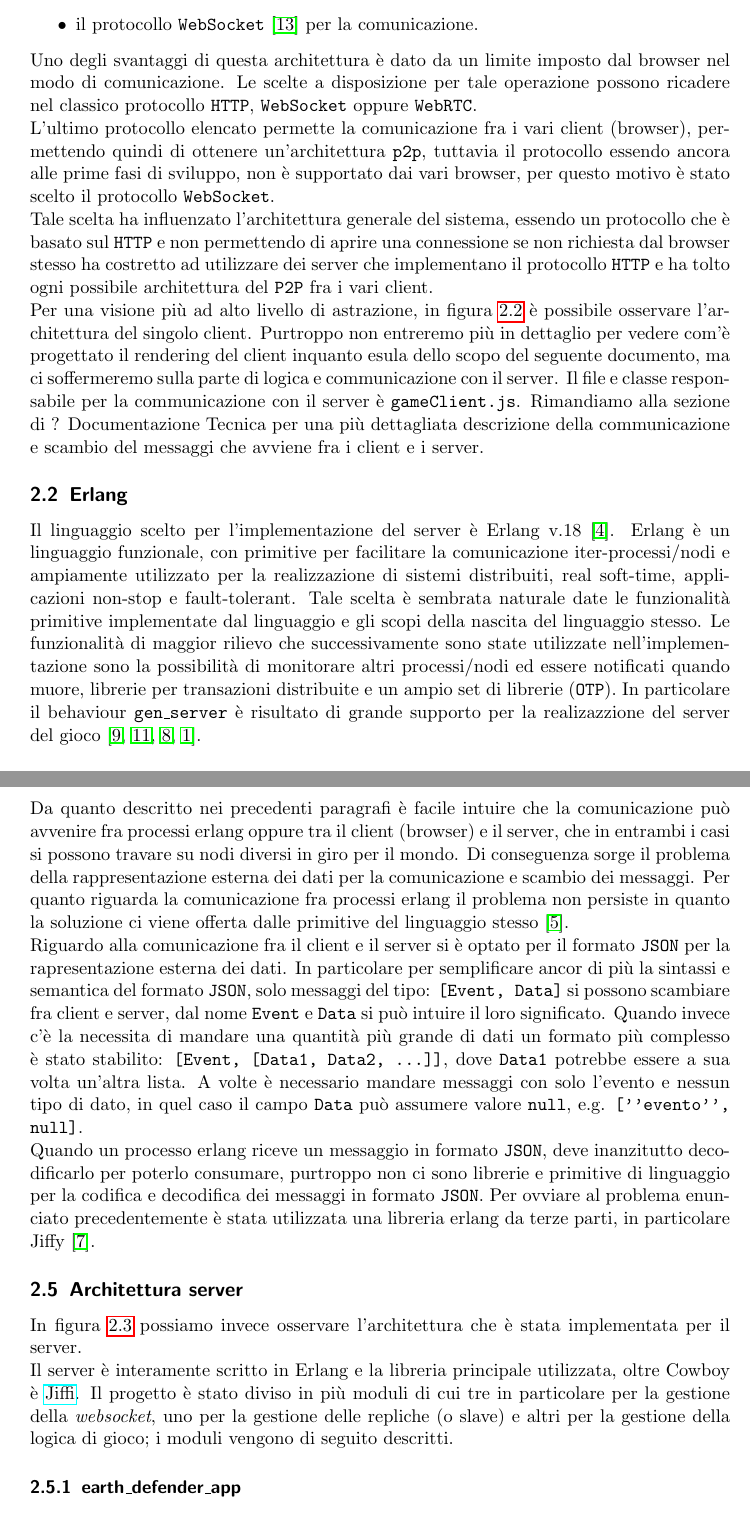
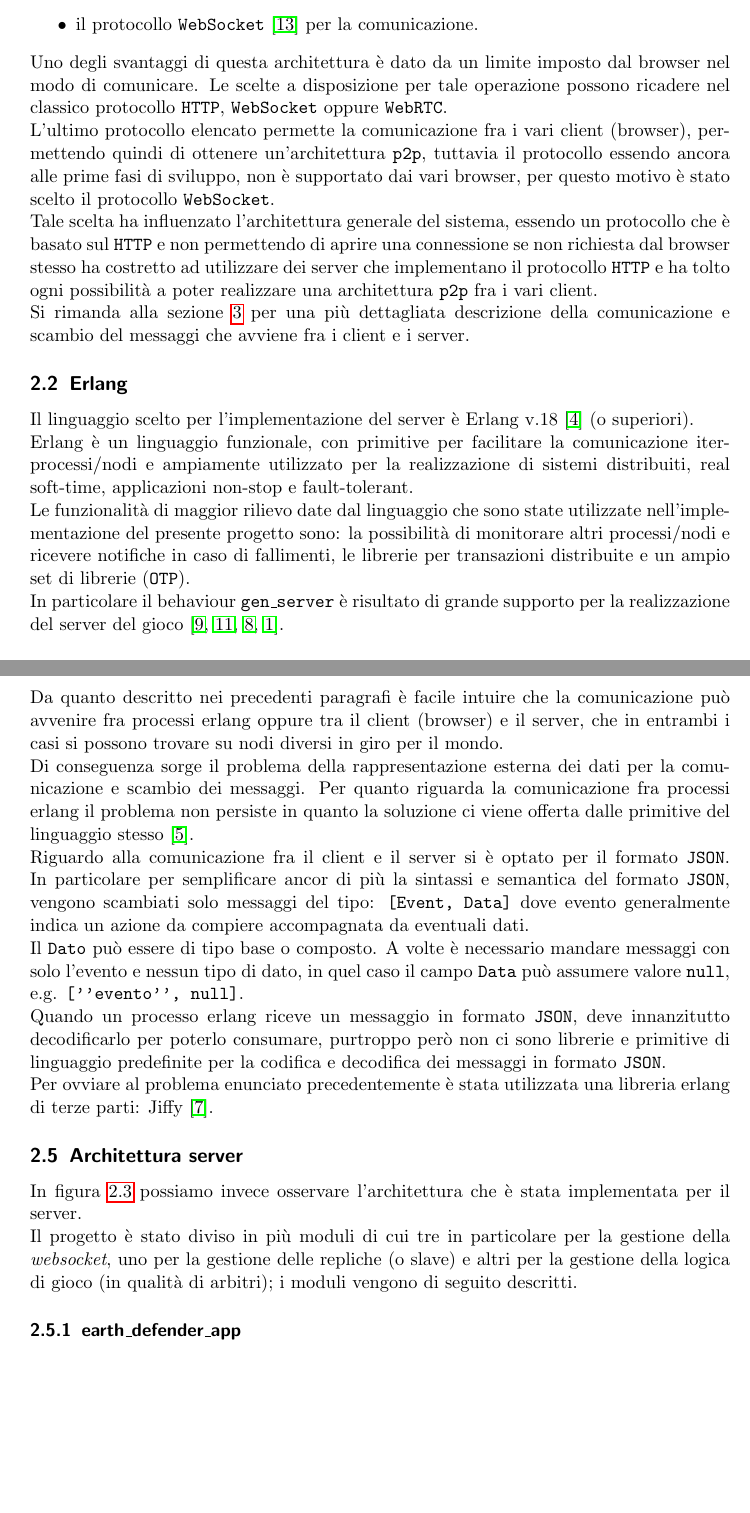
Before and after one commit to alexprut/earth-defender, a LaTeX document (documentation/SD_Injarn_Pruteanu.tex): two parts of pages 9 and 11 of 29 before the commit and two parts of pages 9 and 11 of 28 after it, joined at a grey line, cut so that both start at the same text, the shorter picture padded with empty space. Compiled offline with pdfLaTeX.

Commit message:
Updated relation

```diff
--- a/documentation/SD_Injarn_Pruteanu.tex
+++ b/documentation/SD_Injarn_Pruteanu.tex
@@ -50,7 +50,7 @@
 \normalfont \normalsize
 \textsc{Sistemi Distribuiti, Università degli studi di Udine} \\ [25pt] % Your university, school and/or department name(s)
 \horrule{0.5pt} \\[0.4cm] % Thin top horizontal rule
-\huge Distribute a soft real-time 3d multiplayer game\\% The assignment title
+\huge Distribute a soft real-time 3D multiplayer game\\% The assignment title
 \horrule{2pt} \\[0.5cm] % Thick bottom horizontal rule
 }
 
@@ -140,7 +146,9 @@ diffondendo per permettere architetture di questo tipo ma ad oggi è ancora alle
 I client rappresentati in \ref{GenArc} sono browser con supporto per WebGL e WebSocket.
 
 Durante la prima fase di collegamento, il client manda una richiesta al \texttt{DNS} per ricevere l'indirizzo del \texttt{WebServer}.
-Una volta ricevuta la risposta dal \texttt{DNS} con l'indirizzo di uno dei possibili \texttt{WebServer} il client può iniziare a ricevere tutti gli asset del gioco (js, imagini, css, ...). Il \texttt{WebServer}, nel nostro caso, ha il solo compito di fornire gli asset del gioco. Come ultima operazione, il client si connette ad uno dei server del gioco. I server sono scritti nel linguaggio Erlang e con lo scopo primario di essere \textit{fault tolerant} e \textit{distribuiti}.
+Una volta ricevuta la risposta dal \texttt{DNS} con l'indirizzo di uno dei possibili \texttt{WebServer} il client può iniziare a ricevere tutti gli asset del gioco (js, imagini, css, ...).
+
+Il \texttt{WebServer}, nel nostro caso, ha il solo compito di fornire gli asset del gioco. Come ultima operazione, il client si connette ad uno dei server del gioco. I server sono scritti nel linguaggio Erlang e con lo scopo primario di essere \textit{fault tolerant} e \textit{distribuiti}.
 
 
 \subsection{Architettura client}
@@ -149,25 +157,22 @@ L'ambiente scelto per l'esecuzione del client è il browser; la motivazione di t
 
 Per l'implementazione del client sono stati utilizzati i linguaggi di markup \texttt{HTML}e \texttt{CSS} ed il linguaggio di programmazione \texttt{JavaScript}.
+
 Le tecnologie principali utilizzate per la realizzazione del client sono:
 \begin{itemize}
 \item la libreria \texttt{three.js} \cite{threejs} utilizzata per implementare il rendering del gioco in \texttt{3D};
 \item il protocollo \texttt{WebSocket} \cite{websocket} per la comunicazione.
 \end{itemize}
 
-Uno degli svantaggi di questa architettura è dato da un limite imposto dal browser nel modo di comunicazione. Le scelte a disposizione per tale operazione possono ricadere nel classico protocollo \texttt{HTTP}, \texttt{WebSocket} oppure \texttt{WebRTC}.
+Uno degli svantaggi di questa architettura è dato da un limite imposto dal browser nel modo di comunicare. Le scelte a disposizione per tale operazione possono ricadere nel classico protocollo \texttt{HTTP}, \texttt{WebSocket} oppure \texttt{WebRTC}.
 
 L'ultimo protocollo elencato permette la comunicazione fra i vari client (browser), permettendo quindi di ottenere un'architettura \texttt{p2p}, tuttavia il
 protocollo essendo ancora alle prime fasi di sviluppo, non è supportato dai vari browser, per questo motivo è stato scelto il protocollo \texttt{WebSocket}.
 
 Tale scelta ha influenzato l'architettura
 generale del sistema, essendo un protocollo che è basato sul \texttt{HTTP} e non permettendo di aprire una connessione se non richiesta dal browser stesso ha costretto
-ad utilizzare dei server che implementano il protocollo \texttt{HTTP} e ha tolto ogni possibile architettura del \texttt{P2P} fra i vari client.
+ad utilizzare dei server che implementano il protocollo \texttt{HTTP} e ha tolto ogni possibilità a poter realizzare una architettura \texttt{p2p} fra i vari client.
 
-
-Per una visione più ad alto livello di astrazione, in figura \ref{ClientArc} è possibile osservare l'architettura del singolo client.
-Purtroppo non entreremo più in dettaglio per vedere com'è progettato il rendering del client inquanto esula dello scopo del seguente documento,
-ma ci soffermeremo sulla parte di logica e communicazione con il server. Il file e classe responsabile per la communicazione con il server è \texttt{gameClient.js}.
-Rimandiamo alla sezione di ? Documentazione Tecnica per una più dettagliata descrizione della communicazione e scambio del messaggi che avviene fra i client e i server.
+Si rimanda alla sezione \ref{DocumentazioneTecnica} per una più dettagliata descrizione della comunicazione e scambio del messaggi che avviene fra i client e i server.
 
 \begin{figure}
 \centering
@@ -177,35 +182,40 @@ Rimandiamo alla sezione di ? Documentazione Tecnica per una più dettagliata des
 \end{figure}
 
 \subsection{Erlang}
-Il linguaggio scelto per l'implementazione del server è Erlang v.18 \cite{erlang}. Erlang è un linguaggio funzionale, con primitive
-per facilitare la comunicazione iter-processi/nodi e ampiamente utilizzato per la realizzazione di sistemi distribuiti, real soft-time,
-applicazioni non-stop e fault-tolerant.
-Tale scelta è sembrata naturale date le funzionalità primitive implementate dal linguaggio e gli scopi della nascita del linguaggio stesso.
-Le funzionalità di maggior rilievo che successivamente sono state utilizzate nell'implementazione sono la possibilità di monitorare
-altri processi/nodi ed essere notificati quando muore, librerie per transazioni distribuite e
-un ampio set di librerie (\texttt{OTP}). In particolare il behaviour \texttt{gen\_server} è risultato
-di grande supporto per la realizazzione del server del gioco \cite{erlang-monitor, erlang-supervisor, erlang-mnesia, erlang-gen-server}.
+Il linguaggio scelto per l'implementazione del server è Erlang v.18 \cite{erlang} (o superiori).
+
+Erlang è un linguaggio funzionale, con primitive
+per facilitare la comunicazione iter-processi/nodi e ampiamente utilizzato per la realizzazione di sistemi distribuiti, real soft-time, applicazioni non-stop e fault-tolerant.
+
+Le funzionalità di maggior rilievo date dal linguaggio che sono state utilizzate nell'implementazione del presente progetto sono: la possibilità di monitorare
+altri processi/nodi e ricevere notifiche in caso di fallimenti, le librerie per transazioni distribuite e
+un ampio set di librerie (\texttt{OTP}).
+
+In particolare il behaviour \texttt{gen\_server} è risultato
+di grande supporto per la realizzazione del server del gioco \cite{erlang-monitor, erlang-supervisor, erlang-mnesia, erlang-gen-server}.
 
 
 \subsection{Cowboy 2.0}
 Come server \texttt{HTTP} e implementazione del protocollo WebSocket  è stato deciso di utilizzare Cowboy \cite{cowboy}, una libreria interamente scritta in Erlang che fornisce un ottimo supporto per le WebSocket (tutte le versioni sia standard che non definitive), modello su cui è basato il progetto.
+
 Uno dei punti di forza di Cowboy sicuramente è la semplicità del codice. I 3 moduli principali che verranno descritti nel dettaglio nella sezione successiva sono di facile comprensione e composti ciascuno da poche righe di codice di base ben documentato, da arricchire, ovviamente, secondo le esigenze del programmatore.
 
 \subsection{Rappresentazione esterna dei dati}
-Da quanto descritto nei precedenti paragrafi è facile intuire che la comunicazione può avvenire fra processi erlang oppure tra il client (browser) e il server,
-che in entrambi i casi si possono travare su nodi diversi in giro per il mondo. Di conseguenza sorge il problema della rappresentazione esterna dei dati per
-la comunicazione e scambio dei messaggi. Per quanto riguarda la comunicazione fra processi erlang il problema non persiste in quanto
-la soluzione ci viene offerta dalle primitive del linguaggio stesso \cite{erlang-edr}.
+Da quanto descritto nei precedenti paragrafi è facile intuire che la comunicazione può avvenire fra processi erlang oppure tra il client (browser) e il server, che in entrambi i casi si possono trovare su nodi diversi in giro per il mondo.
 
-Riguardo alla comunicazione fra il client e il server si è optato per
-il formato \texttt{JSON} per la rapresentazione esterna dei dati. In particolare per semplificare ancor di più la sintassi e semantica del formato \texttt{JSON}, solo
-messaggi del tipo: \texttt{[Event, Data]} si possono scambiare fra client e server, dal nome \texttt{Event} e \texttt{Data} si può intuire il loro significato.
-Quando invece c'è la necessita di mandare una quantità più grande di dati un formato più complesso è stato stabilito: \texttt{[Event, [Data1, Data2, ...]]}, dove
-\texttt{Data1} potrebbe essere a sua volta un'altra lista. A volte è necessario mandare messaggi con solo l'evento e nessun tipo di dato, in quel caso il campo \texttt{Data} può assumere valore \texttt{null}, e.g. \texttt{[''evento'', null]}.
+Di conseguenza sorge il problema della rappresentazione esterna dei dati per
+la comunicazione e scambio dei messaggi. Per quanto riguarda la comunicazione fra processi erlang il problema non persiste in quanto la soluzione ci viene offerta dalle primitive del linguaggio stesso \cite{erlang-edr}.
 
-Quando un processo erlang riceve un messaggio in formato \texttt{JSON}, deve inanzitutto decodificarlo per poterlo consumare, purtroppo non ci sono librerie e primitive di linguaggio
-per la codifica e decodifica dei messaggi in formato \texttt{JSON}. Per ovviare al problema enunciato precedentemente è stata utilizzata una libreria erlang da terze parti,
-in particolare Jiffy \cite{jiffy}.
+Riguardo alla comunicazione fra il client e il server si è optato per il formato \texttt{JSON}.
+In particolare per semplificare ancor di più la sintassi e semantica del formato \texttt{JSON}, vengono scambiati solo
+messaggi del tipo: \texttt{[Event, Data]} dove evento generalmente indica un azione da compiere accompagnata da eventuali dati.
+
+Il \texttt{Dato} può essere di tipo base o composto.
+A volte è necessario mandare messaggi con solo l'evento e nessun tipo di dato, in quel caso il campo \texttt{Data} può assumere valore \texttt{null}, e.g. \texttt{[''evento'', null]}.
+
+Quando un processo erlang riceve un messaggio in formato \texttt{JSON}, deve innanzitutto decodificarlo per poterlo consumare, purtroppo però non ci sono librerie e primitive di linguaggio predefinite per la codifica e decodifica dei messaggi in formato \texttt{JSON}.
+
+Per ovviare al problema enunciato precedentemente è stata utilizzata una libreria erlang di terze parti: Jiffy \cite{jiffy}.
 
 
 \subsection{Architettura server}
@@ -218,7 +228,8 @@ In figura \ref{ServerArc} possiamo invece osservare l'architettura che è stata
 \label{ServerArc}
 \end{figure}
 
-Il server è interamente scritto in Erlang e la libreria principale utilizzata, oltre Cowboy è \href{https://github.com/davisp/jiffy}{Jiffi}. Il progetto è stato diviso in più moduli di cui tre in particolare per la gestione della \textit{websocket}, uno per la gestione delle repliche (o slave) e altri per la gestione della logica di gioco; i moduli vengono di seguito descritti.
+Il progetto è stato diviso in più moduli di cui tre in particolare per la gestione della \textit{websocket}, uno per la gestione delle repliche (o slave) e altri per la gestione della logica di gioco (in qualità di arbitri); i moduli vengono di seguito descritti.
+
 \subsubsection{earth\_defender\_app}
 Il modulo \texttt{earth\_defender\_app} è responsabile della configurazione e dell'avvio del processo server (nel nostro caso un server Cowboy). Il modulo risponde con la configurazione in \texttt{config.hrl} che contiene il nome dell'host, la porta e un timeout.
 Di seguito è possibile osservare la parte di codice dove viene indicato di avviare un server in ascolto sulla porta specificata in fase di creazione della websocket \texttt{>make [...] -port 8888} con protocollo \texttt{http} e inoltrare le richieste al modulo \texttt{websocket\_handler}.
```
Also changed, not shown: documentation/SD_Injarn_Pruteanu.tex (34 more changed lines).
